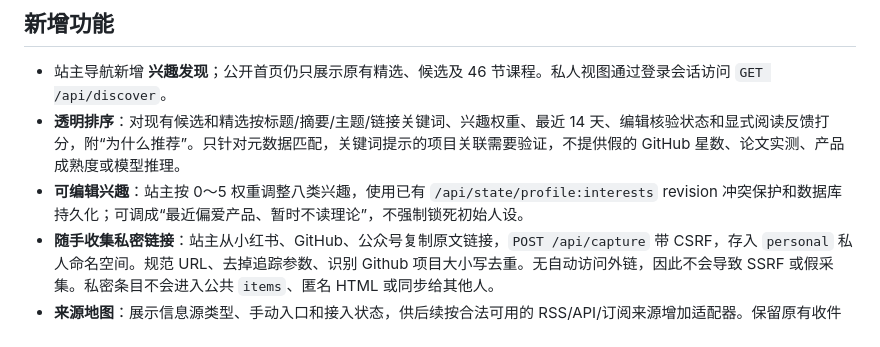
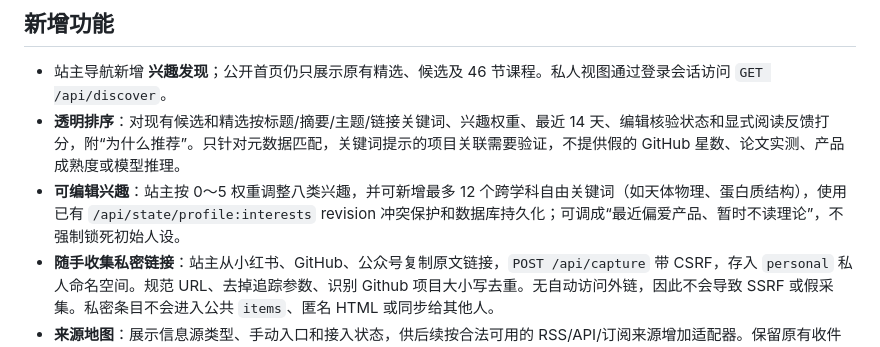
Before and after one commit to cao772/-learning, a Markdown page: docs/discovery-workbench.md, the part around the change. Drawn GitHub-style.

Commit message:
docs: record editable exploratory interests

```diff
--- a/docs/discovery-workbench.md
+++ b/docs/discovery-workbench.md
@@ -12,7 +12,7 @@
 
 - 站主导航新增 **兴趣发现**；公开首页仍只展示原有精选、候选及 46 节课程。私人视图通过登录会话访问 `GET /api/discover`。
 - **透明排序**：对现有候选和精选按标题/摘要/主题/链接关键词、兴趣权重、最近 14 天、编辑核验状态和显式阅读反馈打分，附“为什么推荐”。只针对元数据匹配，关键词提示的项目关联需要验证，不提供假的 GitHub 星数、论文实测、产品成熟度或模型推理。
-- **可编辑兴趣**：站主按 0～5 权重调整八类兴趣，使用已有 `/api/state/profile:interests` revision 冲突保护和数据库持久化；可调成“最近偏爱产品、暂时不读理论”，不强制锁死初始人设。
+- **可编辑兴趣**：站主按 0～5 权重调整八类兴趣，并可新增最多 12 个跨学科自由关键词（如天体物理、蛋白质结构），使用已有 `/api/state/profile:interests` revision 冲突保护和数据库持久化；可调成“最近偏爱产品、暂时不读理论”，不强制锁死初始人设。
 - **随手收集私密链接**：站主从小红书、GitHub、公众号复制原文链接，`POST /api/capture` 带 CSRF，存入 `personal` 私人命名空间。规范 URL、去掉追踪参数、识别 Github 项目大小写去重。无自动访问外链，因此不会导致 SSRF 或假采集。私密条目不会进入公共 `items`、匿名 HTML 或同步给其他人。
 - **来源地图**：展示信息源类型、手动入口和接入状态，供后续按合法可用的 RSS/API/订阅来源增加适配器。保留原有收件箱和精选审核链路。
 
```
